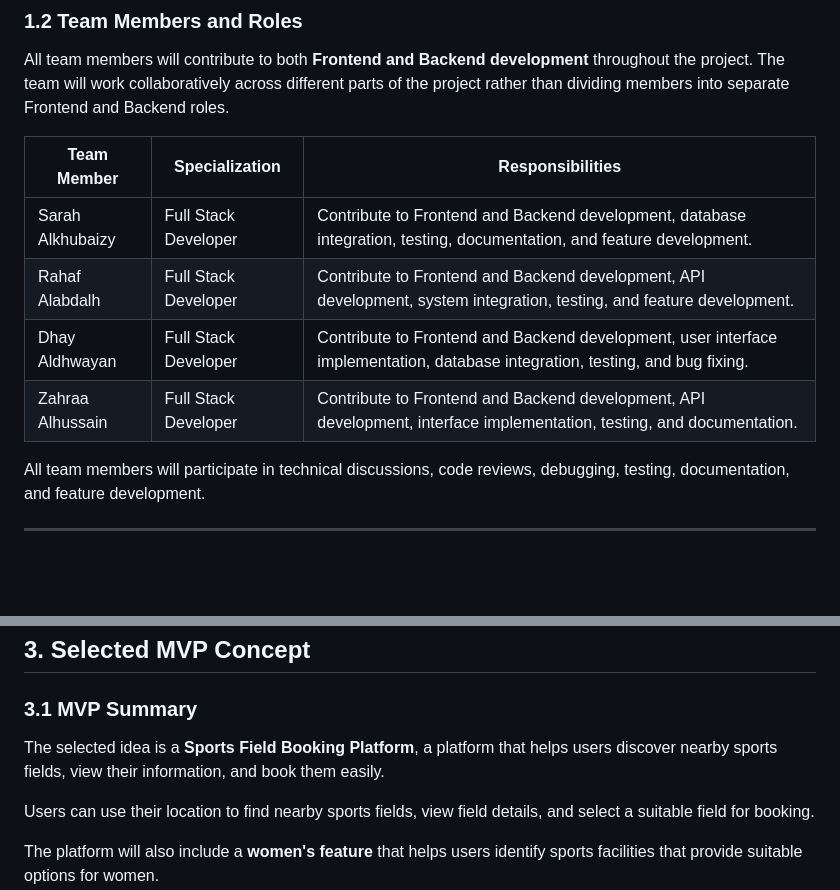
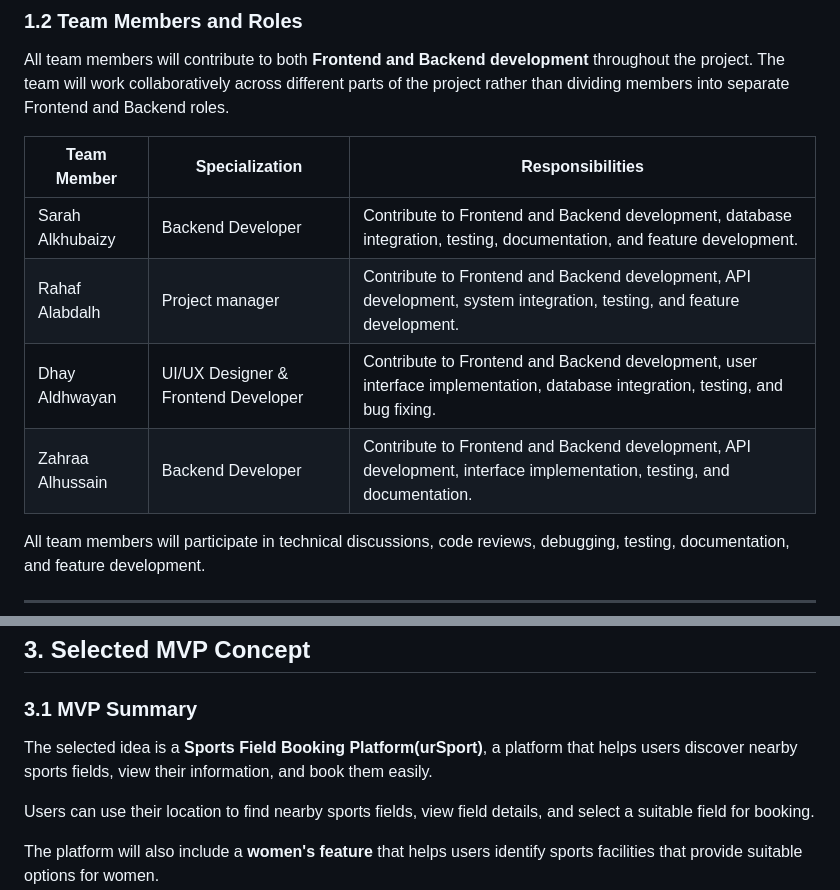
Before and after one commit to RahafN1/Portfolio-Project, a Markdown page: Stage1/README.md, 2 parts joined by grey strips. GitHub-like rendering; blank space fills up the shorter version.

Commit message:
Edite  README.md file
Updated team member roles and clarified project concept.

```diff
--- a/Stage1/README.md
+++ b/Stage1/README.md
@@ -28,10 +28,10 @@ All team members will contribute to both **Frontend and Backend development** th
 
 | Team Member      | Specialization       | Responsibilities                                                                                                              |
 | ---------------- | -------------------- | ----------------------------------------------------------------------------------------------------------------------------- |
-| Sarah Alkhubaizy  | Full Stack Developer | Contribute to Frontend and Backend development, database integration, testing, documentation, and feature development.        |
-| Rahaf Alabdalh | Full Stack Developer | Contribute to Frontend and Backend development, API development, system integration, testing, and feature development.        |
-| Dhay Aldhwayan    | Full Stack Developer | Contribute to Frontend and Backend development, user interface implementation, database integration, testing, and bug fixing. |
-| Zahraa Alhussain | Full Stack Developer | Contribute to Frontend and Backend development, API development, interface implementation, testing, and documentation.        |
+| Sarah Alkhubaizy  |Backend Developer | Contribute to Frontend and Backend development, database integration, testing, documentation, and feature development.        |
+| Rahaf Alabdalh | Project manager | Contribute to Frontend and Backend development, API development, system integration, testing, and feature development.        |
+| Dhay Aldhwayan    | UI/UX Designer & Frontend Developer | Contribute to Frontend and Backend development, user interface implementation, database integration, testing, and bug fixing. |
+| Zahraa Alhussain | Backend Developer | Contribute to Frontend and Backend development, API development, interface implementation, testing, and documentation.        |
 
 All team members will participate in technical discussions, code reviews, debugging, testing, documentation, and feature development.
 
@@ -243,7 +243,7 @@ The idea was rejected because implementing a secure permission and data access s
 
 ### 3.1 MVP Summary
 
-The selected idea is a **Sports Field Booking Platform**, a platform that helps users discover nearby sports fields, view their information, and book them easily.
+The selected idea is a **Sports Field Booking Platform(urSport)**, a platform that helps users discover nearby sports fields, view their information, and book them easily.
 
 Users can use their location to find nearby sports fields, view field details, and select a suitable field for booking.
 
```
